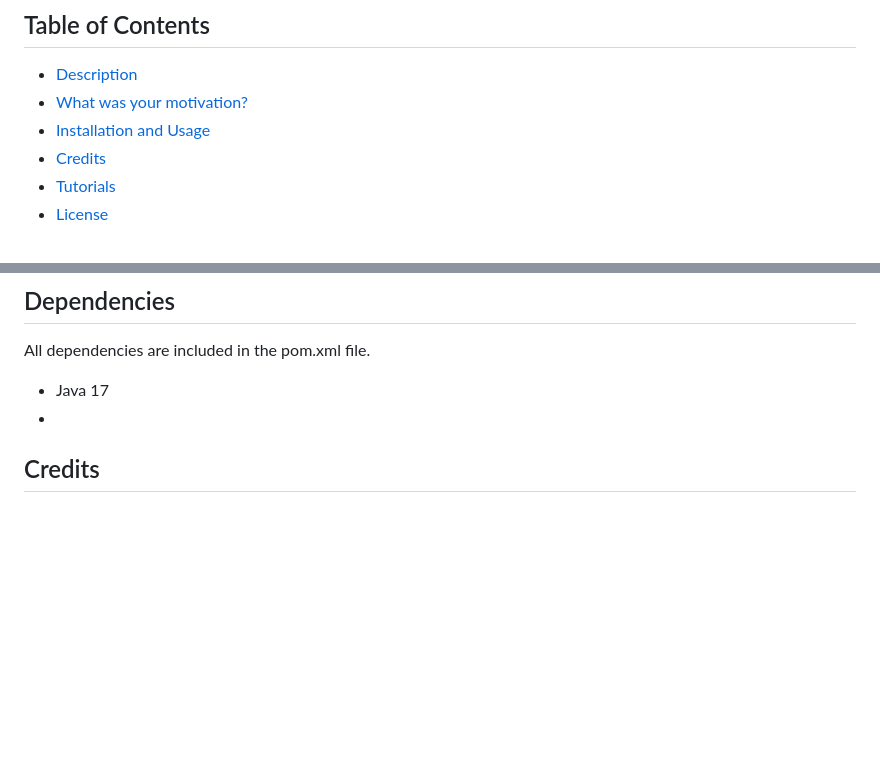
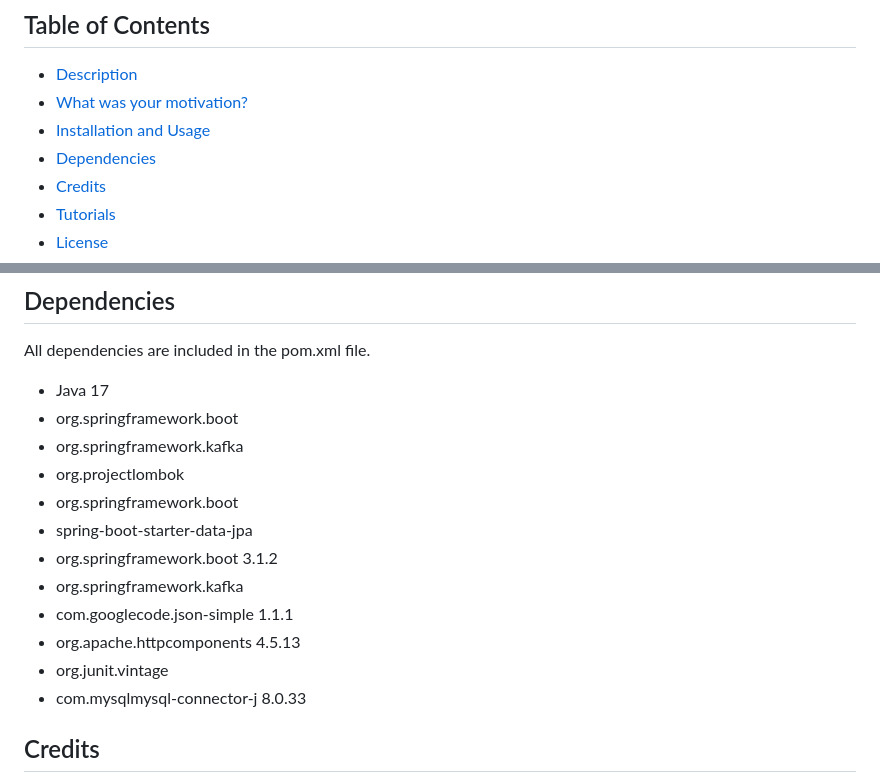
Before and after one commit to Emilsivertsson/KafkaMovieDB, a Markdown page: README.MD, 2 parts joined by grey strips. GitHub-like rendering; blank space fills up the shorter version.

```diff
--- a/README.MD
+++ b/README.MD
@@ -7,6 +7,7 @@
 - [Description](#Description)
 - [What was your motivation?](#What-was-your-motivation?)
 - [Installation and Usage](#Installation-and-Usage)
+- [Dependencies](#Dependencies)
 - [Credits](#Credits)
 - [Tutorials](#Tutorials)
 - [License](#License)
@@ -63,7 +64,17 @@ The information from the Database also gets printed to the user via the Console
 ## Dependencies
 All dependencies are included in the pom.xml file.
 - Java 17
--
+- org.springframework.boot
+- org.springframework.kafka
+- org.projectlombok
+- org.springframework.boot
+- spring-boot-starter-data-jpa
+- org.springframework.boot 3.1.2
+- org.springframework.kafka
+- com.googlecode.json-simple 1.1.1
+- org.apache.httpcomponents 4.5.13
+- org.junit.vintage
+- com.mysqlmysql-connector-j 8.0.33
 
 ## Credits
 - my classmates Kristoffer and Johan for prof-reading my code and checking that i did not miss anything.
```
